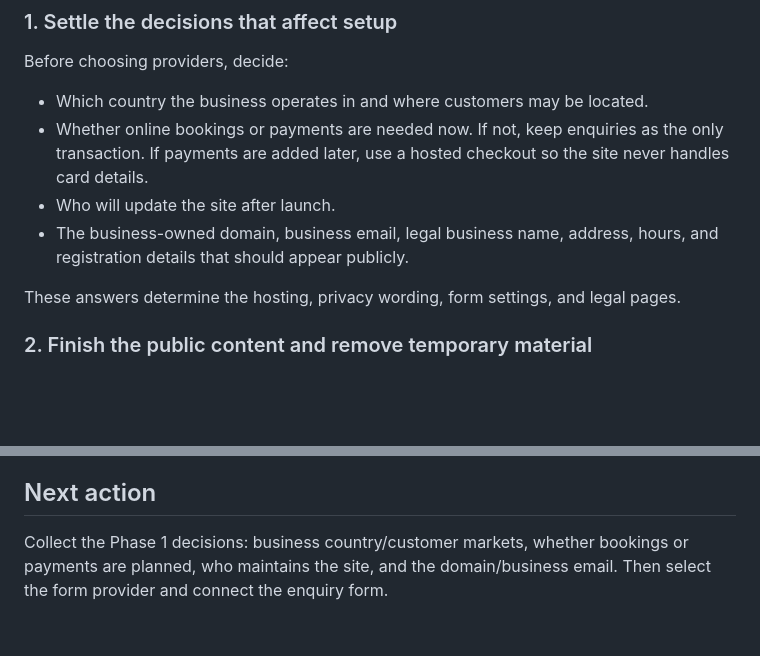
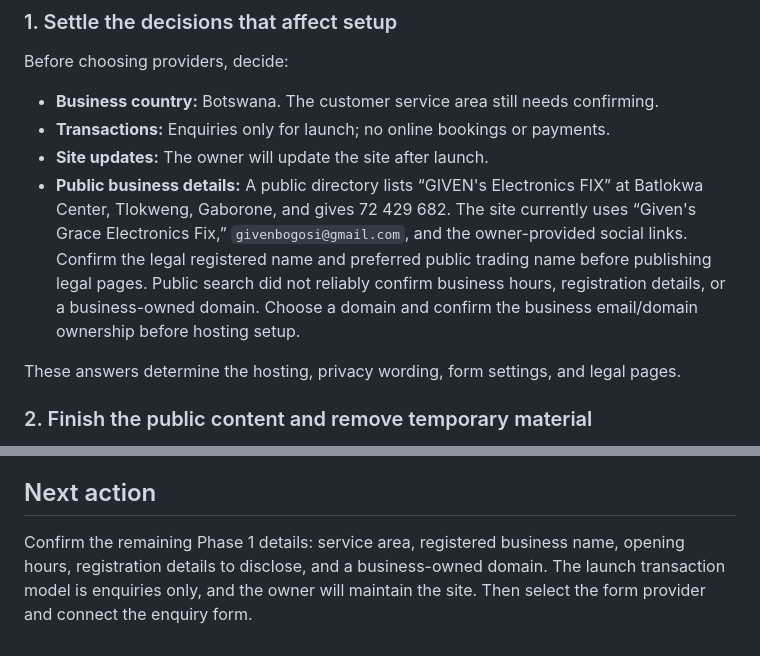
Before and after one commit to Ryan-Mosenyegi/Given-s-grace, a Markdown page: PROJECT_ROADMAP.md, 2 parts joined by grey strips. Drawn GitHub-style; blank space fills up the shorter version.

Commit message:
Record launch setup decisions

```diff
--- a/PROJECT_ROADMAP.md
+++ b/PROJECT_ROADMAP.md
@@ -15,10 +15,10 @@ The goal is to keep the live site easy to run and limit who can change it. No we
 
 Before choosing providers, decide:
 
-- Which country the business operates in and where customers may be located.
-- Whether online bookings or payments are needed now. If not, keep enquiries as the only transaction. If payments are added later, use a hosted checkout so the site never handles card details.
-- Who will update the site after launch.
-- The business-owned domain, business email, legal business name, address, hours, and registration details that should appear publicly.
+- **Business country:** Botswana. The customer service area still needs confirming.
+- **Transactions:** Enquiries only for launch; no online bookings or payments.
+- **Site updates:** The owner will update the site after launch.
+- **Public business details:** A public directory lists “GIVEN's Electronics FIX” at Batlokwa Center, Tlokweng, Gaborone, and gives 72 429 682. The site currently uses “Given's Grace Electronics Fix,” `givenbogosi@gmail.com`, and the owner-provided social links. Confirm the legal registered name and preferred public trading name before publishing legal pages. Public search did not reliably confirm business hours, registration details, or a business-owned domain. Choose a domain and confirm the business email/domain ownership before hosting setup.
 
 These answers determine the hosting, privacy wording, form settings, and legal pages.
 
@@ -85,4 +85,4 @@ The managed host handles file delivery, traffic spikes, and usually certificate
 
 ## Next action
 
-Collect the Phase 1 decisions: business country/customer markets, whether bookings or payments are planned, who maintains the site, and the domain/business email. Then select the form provider and connect the enquiry form.
+Confirm the remaining Phase 1 details: service area, registered business name, opening hours, registration details to disclose, and a business-owned domain. The launch transaction model is enquiries only, and the owner will maintain the site. Then select the form provider and connect the enquiry form.
```
